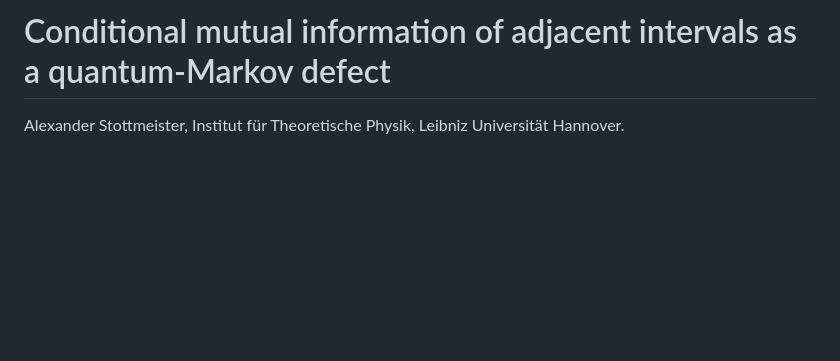
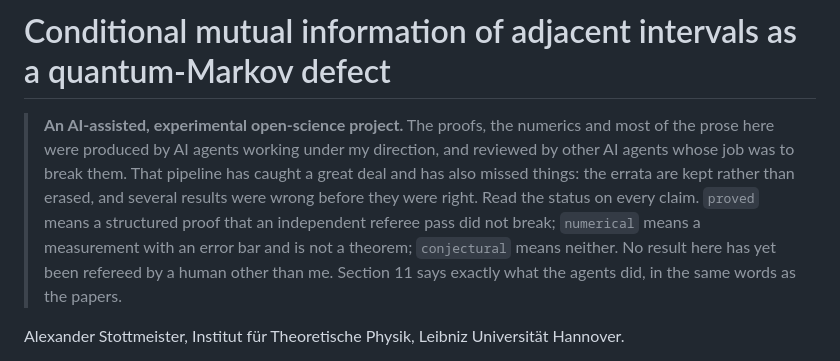
Before and after one commit to alexander-stottmeister/cft-cmi, a Markdown page: README.md, the part around the change. Drawn GitHub-style; blank space fills up the shorter version.

Commit message:
README: lead with what this project is
An AI-assisted, experimental open-science project, said at the top rather than in
section 11, with the three things a reader needs before anything else: that
agents wrote and refereed the work under my direction, that the pipeline has
missed things and the errata are kept, what the three statuses mean, and that no
result here has been refereed by a human other than me.

Co-Authored-By: Claude Opus 5 <noreply@anthropic.com>
Claude-Session: https://claude.ai/code/session_01FxfT5MEq9m8B621pTYVRfu

```diff
--- a/README.md
+++ b/README.md
@@ -1,4 +1,13 @@
 # Conditional mutual information of adjacent intervals as a quantum-Markov defect
+
+> **An AI-assisted, experimental open-science project.** The proofs, the numerics and most of the
+> prose here were produced by AI agents working under my direction, and reviewed by other AI agents
+> whose job was to break them. That pipeline has caught a great deal and has also missed things:
+> the errata are kept rather than erased, and several results were wrong before they were right.
+> Read the status on every claim. `proved` means a structured proof that an independent referee
+> pass did not break; `numerical` means a measurement with an error bar and is not a theorem;
+> `conjectural` means neither. No result here has yet been refereed by a human other than me.
+> Section 11 says exactly what the agents did, in the same words as the papers.
 
 Alexander Stottmeister, Institut für Theoretische Physik, Leibniz Universität Hannover.
 
```
